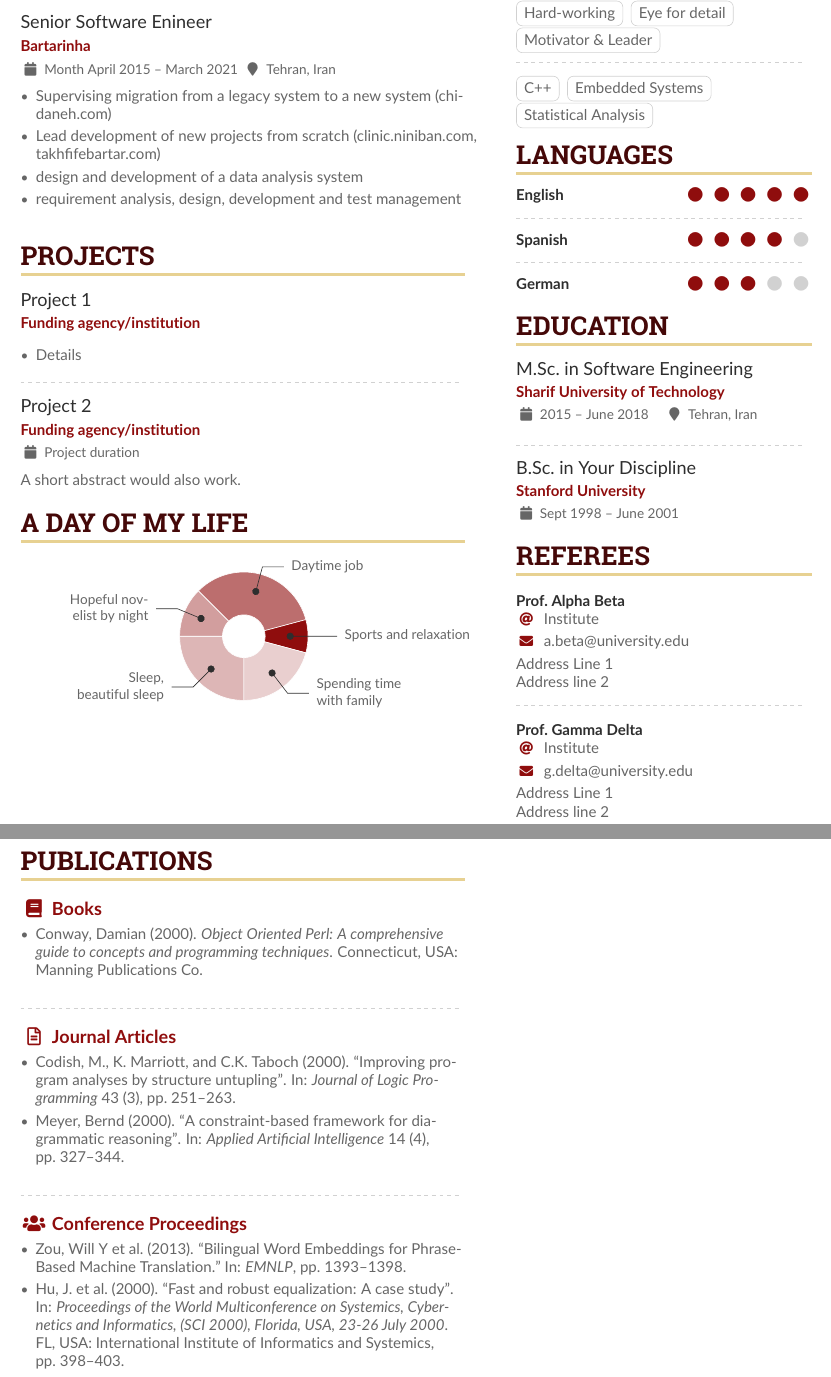
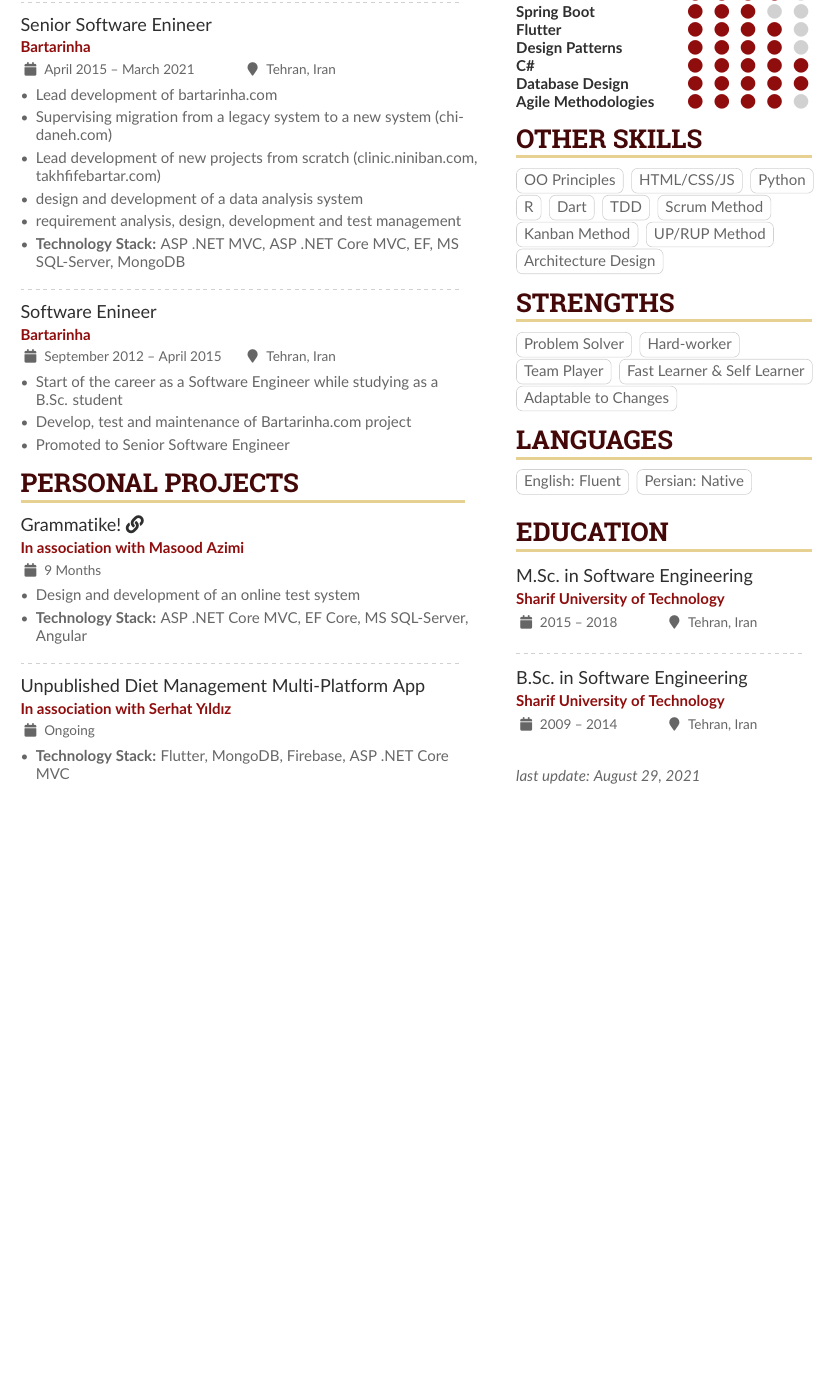
Before and after one commit to BabakBarati/my-latex-cv, a LaTeX CV (babak.tex): two parts of pages 1 and 2 of 2 before the commit and part of the page after it, the two joined at a grey line, cut at the place of the change, the shorter picture padded with empty space. Compiled offline with pdfLaTeX.

```diff
--- a/babak.tex
+++ b/babak.tex
@@ -126,58 +127,52 @@
 
 \divider
 
-\cvevent{Senior Software Enineer}{Bartarinha}{Month April 2015 -- March 2021}{Tehran, Iran}
+\cvevent{Senior Software Enineer}{\href{https://bartarinha.com}{Bartarinha}}{April 2015 -- March 2021}{Tehran, Iran}
 \begin{itemize}
-\item Supervising migration from a legacy system to a new system (chidaneh.com)
-\item Lead development of new projects from scratch (clinic.niniban.com, takhfifebartar.com)
+\item Lead development of \href{https://bartarinha.com}{bartarinha.com}
+\item Supervising migration from a legacy system to a new system (\href{https://chidaneh.com}{chidaneh.com})
+\item Lead development of new projects from scratch (\href{https://clinic.niniban.com}{clinic.niniban.com}, \href{https://takhfifebartar.com}{takhfifebartar.com})
 \item design and development of a data analysis system
 \item requirement analysis, design, development and test management
-\end{itemize}
-
-\cvsection{Projects}
-
-\cvevent{Project 1}{Funding agency/institution}{}{}
-\begin{itemize}
-\item Details
+\item \textbf{Technology Stack:} ASP .NET MVC, ASP .NET Core MVC, EF, MS SQL-Server, MongoDB
 \end{itemize}
 
 \divider
 
-\cvevent{Project 2}{Funding agency/institution}{Project duration}{}
-A short abstract would also work.
+\cvevent{Software Enineer}{\href{https://bartarinha.com}{Bartarinha}}{September 2012 -- April 2015}{Tehran, Iran}
+\begin{itemize}
+\item Start of the career as a Software Engineer while studying as a B.Sc. student
+\item Develop, test and maintenance of Bartarinha.com project
+\item Promoted to Senior Software Engineer
+\end{itemize}
 
-\medskip
+\cvsection{Personal Projects}
 
-\cvsection{A Day of My Life}
-
-% Adapted from @Jake's answer from http://tex.stackexchange.com/a/82729/226
-% \wheelchart{outer radius}{inner radius}{
-% comma-separated list of value/text width/color/detail}
-\wheelchart{1.5cm}{0.5cm}{%
-  6/8em/accent!30/{Sleep,\\beautiful sleep},
-  3/8em/accent!40/Hopeful novelist by night,
-  8/8em/accent!60/Daytime job,
-  2/10em/accent/Sports and relaxation,
-  5/6em/accent!20/Spending time with family
-}
-
-% use ONLY \newpage if you want to force a page break for
-% ONLY the current column
-\newpage
-
-\cvsection{Publications}
-
-\nocite{*}
-
-\printbibliography[heading=pubtype,title={\printinfo{\faBook}{Books}},type=book]
+\cvevent{\href{https://grammatike.com}{Grammatike!\faLink}}{In association with Masood Azimi}{9 Months}{}
+\begin{itemize}
+\item Design and development of an online test system
+\item\textbf{Technology Stack:} ASP .NET Core MVC, EF Core, MS SQL-Server, Angular
+\end{itemize}
 
 \divider
 
-\printbibliography[heading=pubtype,title={\printinfo{\faFile*[regular]}{Journal Articles}},type=article]
+\cvevent{Unpublished Diet Management Multi-Platform App}{In association with Serhat Yıldız}{Ongoing}{}
+\begin{itemize}
+ \item\textbf{Technology Stack:} Flutter, MongoDB, Firebase, ASP .NET Core MVC
+\end{itemize}
 
-\divider
 
-\printbibliography[heading=pubtype,title={\printinfo{\faUsers}{Conference Proceedings}},type=inproceedings]
+%\medskip
+% \cvsection{A Day of My Life}
+% \wheelchart{1.5cm}{0.5cm}{%
+%   6/8em/accent!30/{Sleep,\\beautiful sleep},
+%   3/8em/accent!40/Hopeful novelist by night,
+%   8/8em/accent!60/Daytime job,
+%   2/10em/accent/Sports and relaxation,
+%   5/6em/accent!20/Spending time with family
+% }
+%
+% \newpage
 
 %% Switch to the right column. This will now automatically move to the second
 %% page if the content is too long.
@@ -201,27 +196,37 @@
 %
 % \cvachievement{\faHeartbeat}{Another achievement}{more details about it of course}
 
+\cvsection{Skills}
+\cvskill{ASP .NET Core MVC}{4}
+\cvskill{Spring Boot}{3}
+\cvskill{Flutter}{4}
+\cvskill{Design Patterns}{4}
+\cvskill{C\#}{5}
+\cvskill{Database Design}{5}
+\cvskill{Agile Methodologies}{4}
+
+\cvsection{Other Skills}
+\cvtag{OO Principles}
+\cvtag{HTML/CSS/JS}
+\cvtag{Python}
+\cvtag{R}
+\cvtag{Dart}
+\cvtag{TDD}
+\cvtag{Scrum Method}\\
+\cvtag{Kanban Method}
+\cvtag{UP/RUP Method}\\
+\cvtag{Architecture Design}
+
 \cvsection{Strengths}
-
-\cvtag{Hard-working}
-\cvtag{Eye for detail}\\
-\cvtag{Motivator \& Leader}
-
-\divider\smallskip
-
-\cvtag{C++}
-\cvtag{Embedded Systems}\\
-\cvtag{Statistical Analysis}
+\cvtag{Problem Solver}
+\cvtag{Hard-worker} \\
+\cvtag{Team Player}
+\cvtag{Fast Learner \& Self Learner}
+\cvtag{Adaptable to Changes}
 
 \cvsection{Languages}
-
-\cvskill{English}{5}
-\divider
-
-\cvskill{Spanish}{4}
-\divider
-
-\cvskill{German}{3}
+\cvtag{English: Fluent}
+\cvtag{Persian: Native}
 
 %% Yeah I didn't spend too much time making all the
 %% spacing consistent... sorry. Use \smallskip, \medskip,
@@ -230,25 +235,14 @@
 
 \cvsection{Education}
 
-\cvevent{M.Sc.\ in Software Engineering}{Sharif University of Technology}{2015 -- June 2018}{Tehran, Iran}
+\cvevent{M.Sc.\ in Software Engineering}{Sharif University of Technology}{2015 -- 2018}{Tehran, Iran}
 
 \divider
 
-\cvevent{B.Sc.\ in Your Discipline}{Stanford University}{Sept 1998 -- June 2001}{}
+\cvevent{B.Sc.\ in Software Engineering}{Sharif University of Technology}{2009 -- 2014}{Tehran, Iran}
 
-% \divider
-
-\cvsection{Referees}
-
-% \cvref{name}{email}{mailing address}
-\cvref{Prof.\ Alpha Beta}{Institute}{a.beta@university.edu}
-{Address Line 1\\Address line 2}
-
-\divider
-
-\cvref{Prof.\ Gamma Delta}{Institute}{g.delta@university.edu}
-{Address Line 1\\Address line 2}
-
+\vfill
+\emph{last update: \today}
 
 \end{paracol}
 
```
Also changed, not shown: babak.pdf, babak.tex (11 more changed lines).
